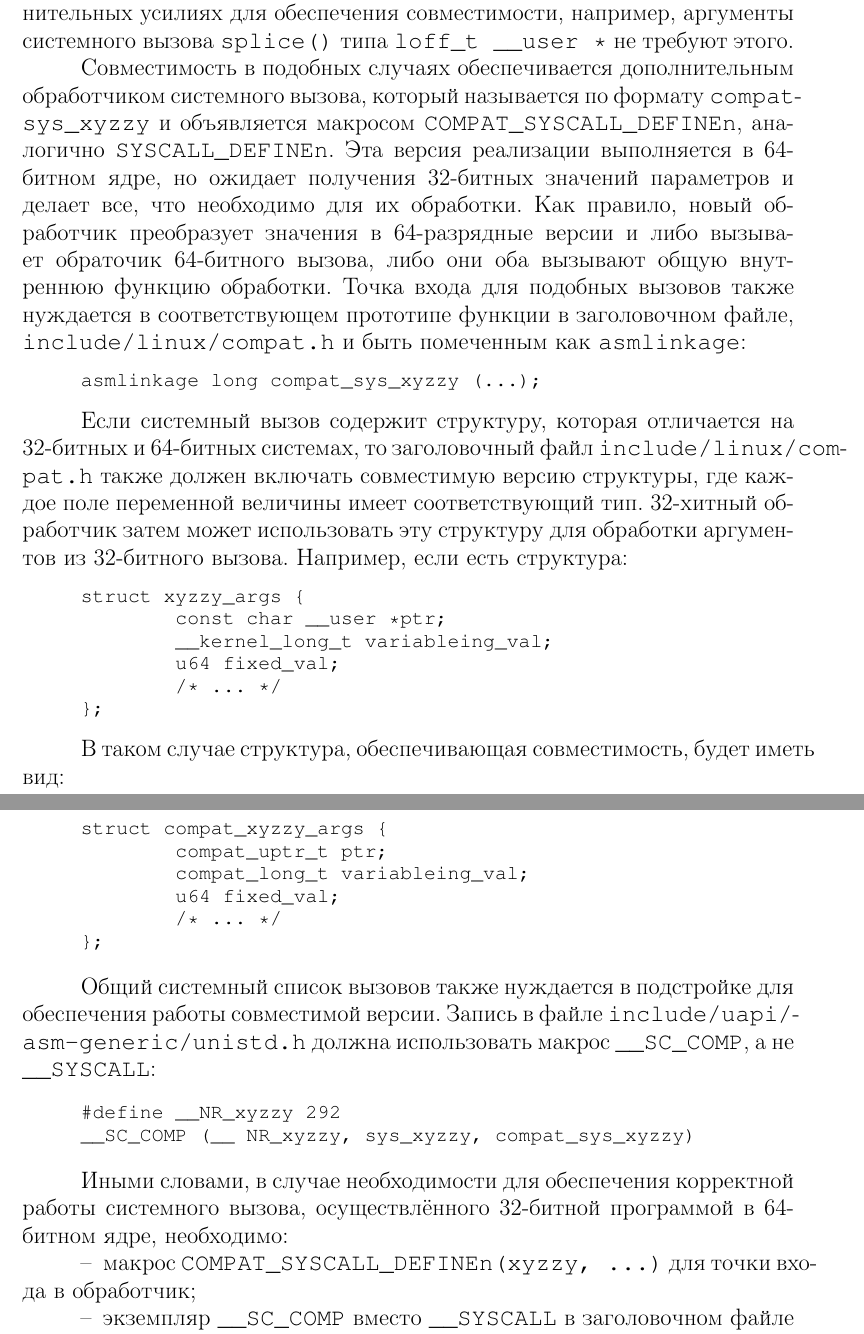
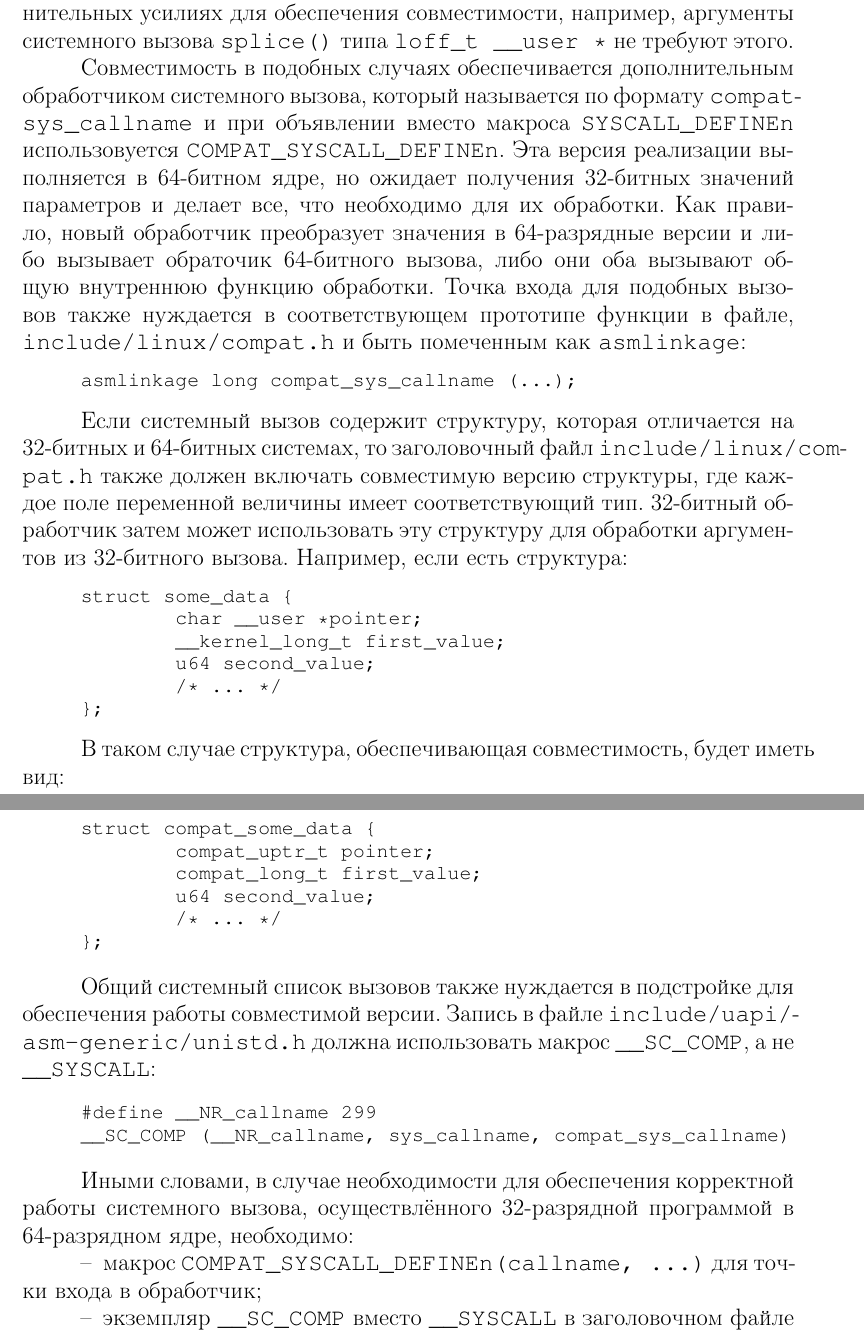
Before and after one commit to alex-pat/report, a LaTeX thesis (diploma_report.tex, which reads sec_func.tex): two parts of pages 22 and 23 of 54, joined at a grey line, cut so that both start at the same text. Compiled offline with pdfLaTeX.

Commit message:
fixes
Signed-off-by: Alexander Pateenok <pateenoc@gmail.com>

```diff
--- a/sec_func.tex
+++ b/sec_func.tex
@@ -247,35 +247,36 @@ bash-скриптом, который генерирует из нее файл
 \texttt{loff\_t \_\_user *} не требуют этого.
 
 Совместимость в подобных случаях обеспечивается дополнительным обработчиком
-системного вызова, который называется по формату \texttt{compat}-\texttt{sys\_xyzzy} и
-объявляется макросом \texttt{COMPAT\_SYSCALL\_DEFINEn}, аналогично
-\texttt{SYSCALL\_DEFINEn}. Эта версия реализации выполняется в 64-битном ядре,
+системного вызова, который называется по формату \texttt{compat}-\texttt{sys\_callname} и
+при объявлении вместо макроса \texttt{SYSCALL\_DEFINEn} использовуется
+\texttt{COMPAT\_SYSCALL\_DEFINEn}.
+Эта версия реализации выполняется в 64-битном ядре,
 но ожидает получения 32-битных значений параметров и делает все, что необходимо
 для их обработки. Как правило, новый обработчик преобразует значения в
 64-разрядные версии и либо вызывает обраточик 64-битного вызова, либо они оба
 вызывают общую внутреннюю функцию обработки. Точка входа для подобных вызовов
-также нуждается в соответствующем прототипе функции в заголовочном файле,
+также нуждается в соответствующем прототипе функции в файле,
 \texttt{include/linux/compat.h} и быть помеченным как \texttt{asmlinkage}:
 
 \medskip
 \begin{lstlisting}[style=cstyle]
-asmlinkage long compat_sys_xyzzy (...);
+asmlinkage long compat_sys_callname (...);
 \end{lstlisting}
 \medskip
 
 Если системный вызов содержит структуру, которая отличается на 32-битных и
 64-битных системах, то заголовочный файл \texttt{include/linux/com}-\texttt{pat.h} также
 должен включать совместимую версию структуры, где каждое поле переменной
-величины имеет соответствующий тип. 32-хитный обработчик затем может
+величины имеет соответствующий тип. 32-битный обработчик затем может
 использовать эту структуру для обработки аргументов из 32-битного вызова.
 Например, если есть структура:
 
 \medskip
 \begin{lstlisting}[style=cstyle]
-struct xyzzy_args {
-	const char __user *ptr;
-	__kernel_long_t variableing_val;
-	u64 fixed_val;
+struct some_data {
+	char __user *pointer;
+	__kernel_long_t first_value;
+	u64 second_value;
 	/* ... */
 };
 \end{lstlisting}
@@ -285,10 +286,10 @@ struct xyzzy_args {
 
 \medskip
 \begin{lstlisting}[style=cstyle]
-struct compat_xyzzy_args {
-	compat_uptr_t ptr;
-	compat_long_t variableing_val;
-	u64 fixed_val;
+struct compat_some_data {
+	compat_uptr_t pointer;
+	compat_long_t first_value;
+	u64 second_value;
 	/* ... */
 };
 \end{lstlisting}
@@ -300,17 +301,17 @@ struct compat_xyzzy_args {
 
 \medskip
 \begin{lstlisting}[style=cstyle]
-#define __NR_xyzzy 292
-__SC_COMP (__ NR_xyzzy, sys_xyzzy, compat_sys_xyzzy)
+#define __NR_callname 299
+__SC_COMP (__NR_callname, sys_callname, compat_sys_callname)
 \end{lstlisting}
 \medskip
 
 Иными словами, в случае необходимости для обеспечения корректной работы
-системного вызова, осуществлённого 32-битной программой в 64-битном ядре,
+системного вызова, осуществлённого 32-разрядной программой в 64-разрядном ядре,
 необходимо:
 
 \begin{itemize}
-\item макрос \texttt{COMPAT\_SYSCALL\_DEFINEn(xyzzy, ...)} для точки входа в
+\item макрос \texttt{COMPAT\_SYSCALL\_DEFINEn(callname, ...)} для точки входа в
   обработчик;
 \item экземпляр \texttt{\_\_SC\_COMP} вместо \texttt{\_\_SYSCALL} в заголовочном
   файле \texttt{include/uapi/asm-generic/unistd.h};
```
Also changed, not shown: sec_sys.tex (+2 -2 lines), sec_func.tex (12 more changed lines).
